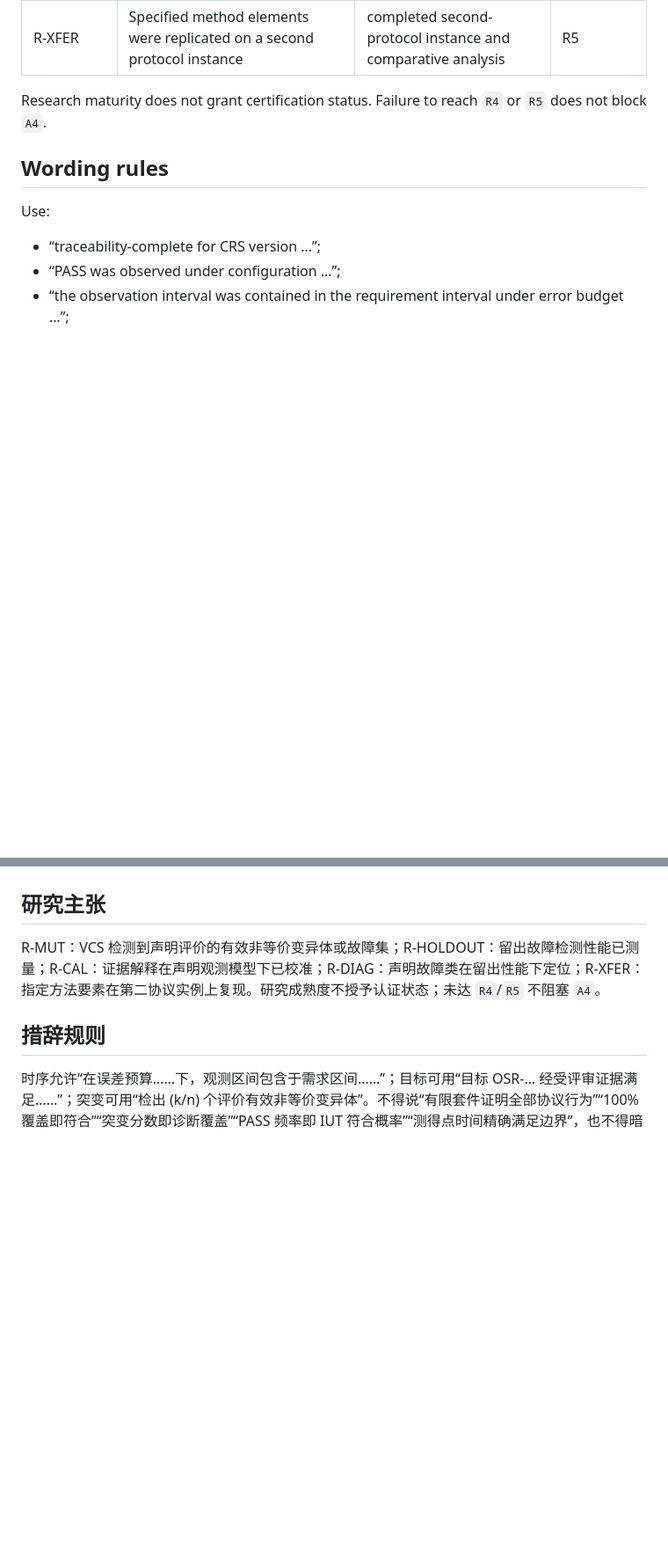
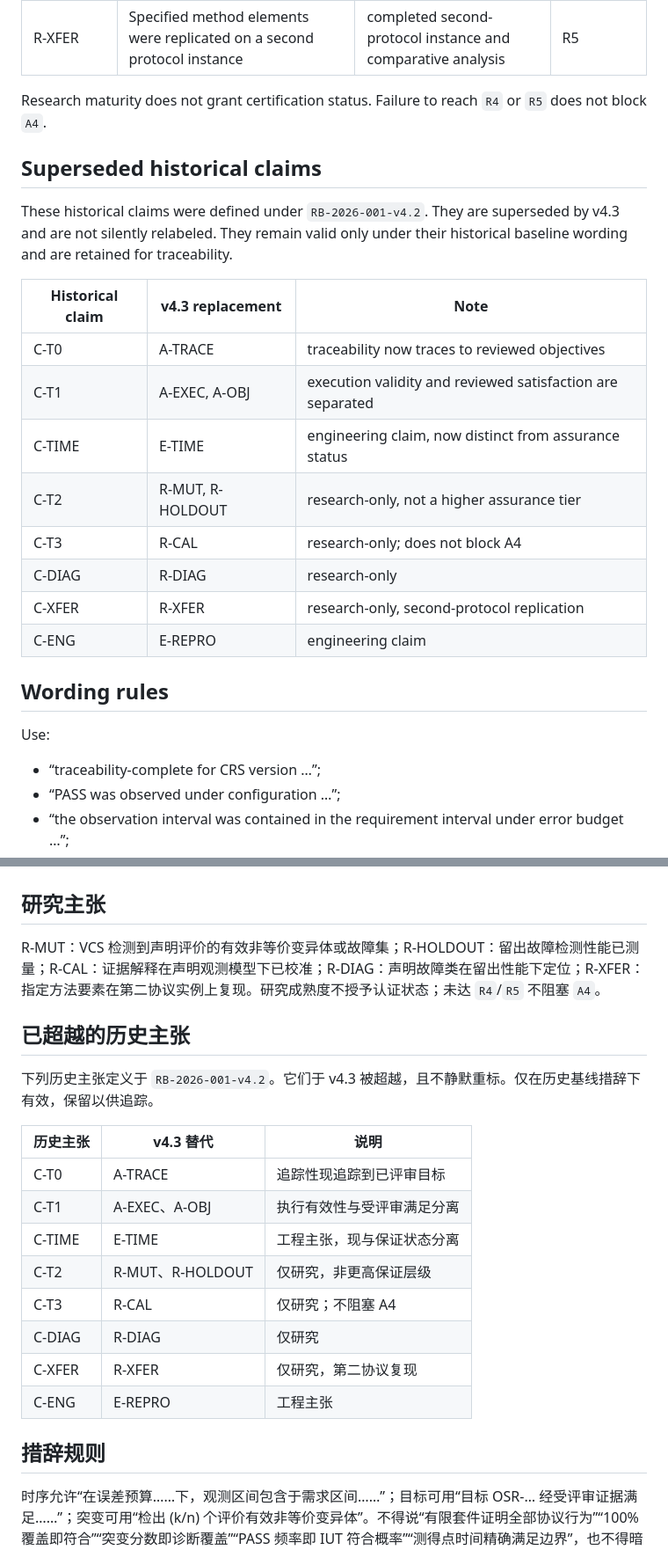
Before and after one commit to ZhangChi0727/arinc-615a-conformance, a Markdown page: docs/research/CLAIM_EVIDENCE_MATRIX.md, 2 parts joined by grey strips. Shown at 88% size. Drawn GitHub-style; blank space fills up the shorter version.

Commit message:
docs: align methodology report tiers and restore superseded claim traceability

```diff
--- a/docs/research/CLAIM_EVIDENCE_MATRIX.md
+++ b/docs/research/CLAIM_EVIDENCE_MATRIX.md
@@ -38,6 +38,23 @@ converted; they remain valid only under their historical baseline wording.
 
 Research maturity does not grant certification status. Failure to reach `R4` or
 `R5` does not block `A4`.
+
+## Superseded historical claims
+
+These historical claims were defined under `RB-2026-001-v4.2`. They are
+superseded by v4.3 and are not silently relabeled. They remain valid only under
+their historical baseline wording and are retained for traceability.
+
+| Historical claim | v4.3 replacement | Note |
+|---|---|---|
+| C-T0 | A-TRACE | traceability now traces to reviewed objectives |
+| C-T1 | A-EXEC, A-OBJ | execution validity and reviewed satisfaction are separated |
+| C-TIME | E-TIME | engineering claim, now distinct from assurance status |
+| C-T2 | R-MUT, R-HOLDOUT | research-only, not a higher assurance tier |
+| C-T3 | R-CAL | research-only; does not block A4 |
+| C-DIAG | R-DIAG | research-only |
+| C-XFER | R-XFER | research-only, second-protocol replication |
+| C-ENG | E-REPRO | engineering claim
 
 ## Wording rules
 
@@ -91,6 +108,21 @@ E-TIME：在声明测量误差预算下，命名时序义务对指定执行得
 
 R-MUT：VCS 检测到声明评价的有效非等价变异体或故障集；R-HOLDOUT：留出故障检测性能已测量；R-CAL：证据解释在声明观测模型下已校准；R-DIAG：声明故障类在留出性能下定位；R-XFER：指定方法要素在第二协议实例上复现。研究成熟度不授予认证状态；未达 `R4`/`R5` 不阻塞 `A4`。
 
+## 已超越的历史主张
+
+下列历史主张定义于 `RB-2026-001-v4.2`。它们于 v4.3 被超越，且不静默重标。仅在历史基线措辞下有效，保留以供追踪。
+
+| 历史主张 | v4.3 替代 | 说明 |
+|---|---|---|
+| C-T0 | A-TRACE | 追踪性现追踪到已评审目标 |
+| C-T1 | A-EXEC、A-OBJ | 执行有效性与受评审满足分离 |
+| C-TIME | E-TIME | 工程主张，现与保证状态分离 |
+| C-T2 | R-MUT、R-HOLDOUT | 仅研究，非更高保证层级 |
+| C-T3 | R-CAL | 仅研究；不阻塞 A4 |
+| C-DIAG | R-DIAG | 仅研究 |
+| C-XFER | R-XFER | 仅研究，第二协议复现 |
+| C-ENG | E-REPRO | 工程主张
+
 ## 措辞规则
 
 时序允许“在误差预算……下，观测区间包含于需求区间……”；目标可用“目标 OSR-… 经受评审证据满足……”；突变可用“检出 \(k/n\) 个评价有效非等价变异体”。不得说“有限套件证明全部协议行为”“100% 覆盖即符合”“突变分数即诊断覆盖”“PASS 频率即 IUT 符合概率”“测得点时间精确满足边界”，也不得暗示突变、贝叶斯校准、诊断或跨协议复现为面向认证保证所必需。
```
Also changed, not shown: 1 other file.
